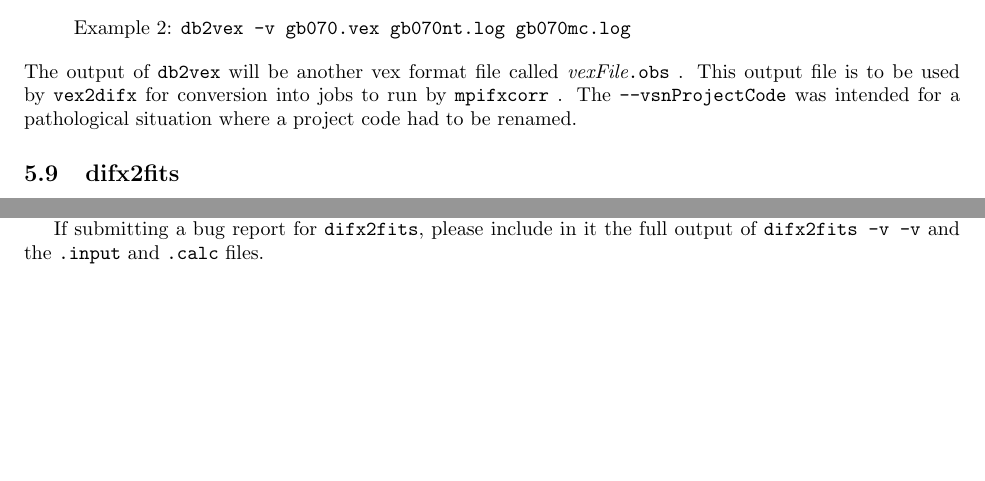
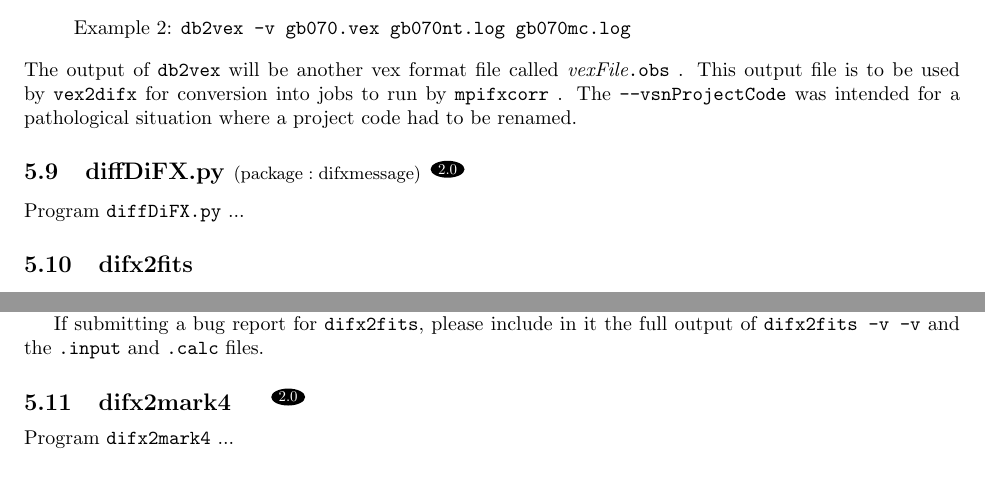
Before and after one commit to shaoguangleo/difx-doc, a LaTeX document (userguide/trunk/DiFXUserGuide.tex, which reads userguide/trunk/difx_programs.tex): two parts of pages 23 and 24 of 96 before the commit and two parts of pages 23 and 25 of 97 after it, joined at a grey line, cut so that both start at the same text, the shorter picture padded with empty space. Compiled offline with pdfLaTeX.

Commit message:
minor tweaks
git-svn-id: https://svn.atnf.csiro.au/difx/doc@3177 9d4a3555-dc7e-4673-bb7d-d8a0b9a30876

```diff
--- a/userguide/trunk/difx_programs.tex
+++ b/userguide/trunk/difx_programs.tex
@@ -327,6 +327,25 @@ If a preliminary run of this program is made for the purposes of doing a clock s
 The output of {\tt db2vex} will be another vex format file called {\em vexFile}{\tt .obs} .
 This output file is to be used by {\tt vex2difx} for conversion into jobs to run by {\tt mpifxcorr} .
 The {\tt --vsnProjectCode} was intended for a pathological situation where a project code had to be renamed.
+
+
+
+
+
+
+
+% diffDiFX.py --------------------------------------------- INCOMPLETE --------
+
+\subsection{diffDiFX.py {\small $\mathrm{(package: difxmessage)}$}} \label{sec:diffDiFX}
+
+\vspace{-20pt}\hspace{200pt}
+\difxtwozero
+
+\vspace{7pt}
+
+\noindent
+Program {\tt diffDiFX.py} ...
+
 
 
 
@@ -400,6 +419,19 @@ If submitting a bug report for {\tt difx2fits}, please include in it the full ou
 
 
 
+
+
+% difx2mark4 ---------------------------------------------- INCOMPLETE --------
+
+\subsection{difx2mark4} \label{sec:difx2mark4}
+
+\vspace{-20pt}\hspace{120pt}
+\difxtwozero
+
+\vspace{7pt}
+
+\noindent
+Program {\tt difx2mark4} ...
 
 
 % difxarch --------------------------------------------------------------------
```
Also changed, not shown: userguide/trunk/difx_programs.tex (4 more changed lines).
